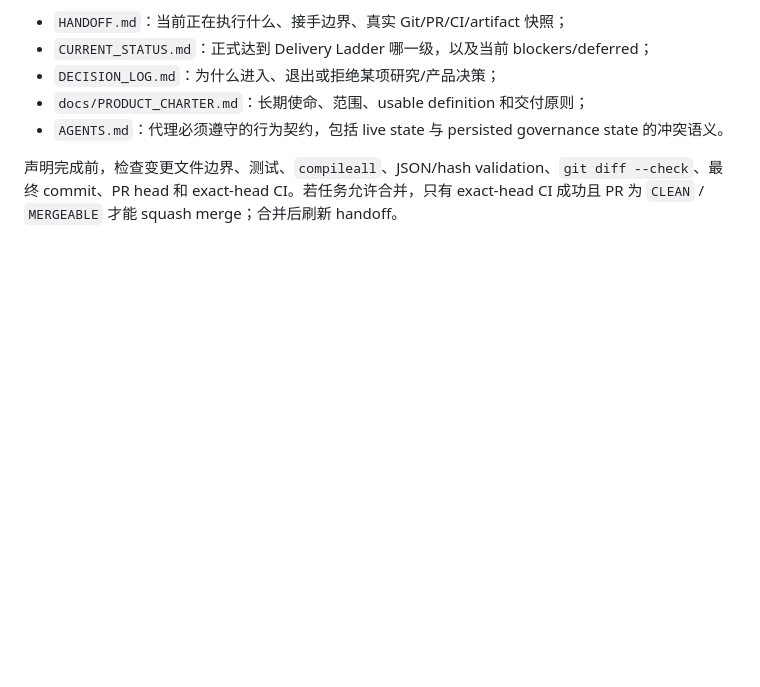
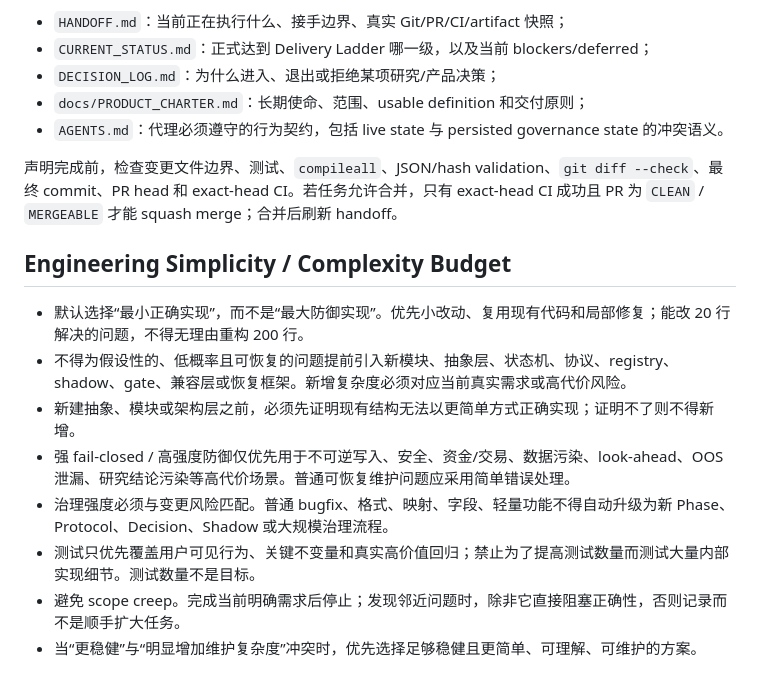
Before and after one commit to EFSing/ashare_watchlist, a Markdown page: AGENTS.md, the part around the change. Rendered like a GitHub page; blank space fills up the shorter version.

```diff
--- a/AGENTS.md
+++ b/AGENTS.md
@@ -86,3 +86,14 @@
 - `AGENTS.md`：代理必须遵守的行为契约，包括 live state 与 persisted governance state 的冲突语义。
 
 声明完成前，检查变更文件边界、测试、`compileall`、JSON/hash validation、`git diff --check`、最终 commit、PR head 和 exact-head CI。若任务允许合并，只有 exact-head CI 成功且 PR 为 `CLEAN` / `MERGEABLE` 才能 squash merge；合并后刷新 handoff。
+
+## Engineering Simplicity / Complexity Budget
+
+- 默认选择“最小正确实现”，而不是“最大防御实现”。优先小改动、复用现有代码和局部修复；能改 20 行解决的问题，不得无理由重构 200 行。
+- 不得为假设性的、低概率且可恢复的问题提前引入新模块、抽象层、状态机、协议、registry、shadow、gate、兼容层或恢复框架。新增复杂度必须对应当前真实需求或高代价风险。
+- 新建抽象、模块或架构层之前，必须先证明现有结构无法以更简单方式正确实现；证明不了则不得新增。
+- 强 fail-closed / 高强度防御仅优先用于不可逆写入、安全、资金/交易、数据污染、look-ahead、OOS 泄漏、研究结论污染等高代价场景。普通可恢复维护问题应采用简单错误处理。
+- 治理强度必须与变更风险匹配。普通 bugfix、格式、映射、字段、轻量功能不得自动升级为新 Phase、Protocol、Decision、Shadow 或大规模治理流程。
+- 测试只优先覆盖用户可见行为、关键不变量和真实高价值回归；禁止为了提高测试数量而测试大量内部实现细节。测试数量不是目标。
+- 避免 scope creep。完成当前明确需求后停止；发现邻近问题时，除非它直接阻塞正确性，否则记录而不是顺手扩大任务。
+- 当“更稳健”与“明显增加维护复杂度”冲突时，优先选择足够稳健且更简单、可理解、可维护的方案。
```
